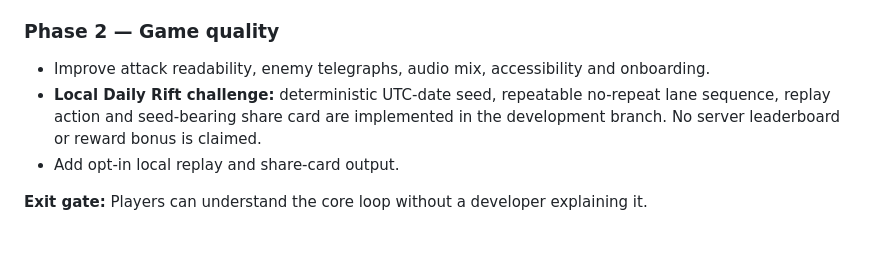
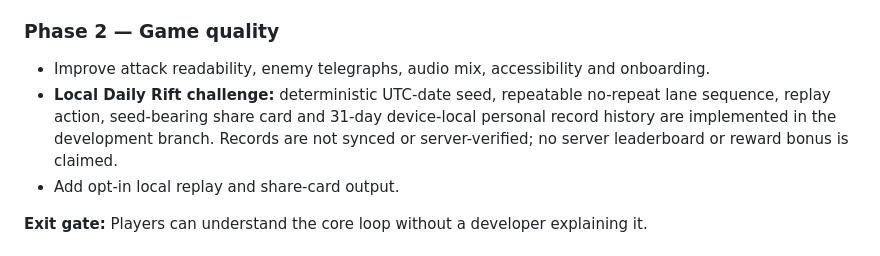
Before and after one commit to kogleshofficial-hub/kinetix, a Markdown page: docs/MASTER-ARCHITECTURE.md, the part around the change. Rendered like a GitHub page.

Commit message:
Record local personal Daily Rift history in architecture

```diff
--- a/docs/MASTER-ARCHITECTURE.md
+++ b/docs/MASTER-ARCHITECTURE.md
@@ -211,7 +211,7 @@ Include a launch URL and a privacy-respecting share card. Never auto-post.
 
 ### Phase 2 — Game quality
 - Improve attack readability, enemy telegraphs, audio mix, accessibility and onboarding.
-- **Local Daily Rift challenge:** deterministic UTC-date seed, repeatable no-repeat lane sequence, replay action and seed-bearing share card are implemented in the development branch. No server leaderboard or reward bonus is claimed.
+- **Local Daily Rift challenge:** deterministic UTC-date seed, repeatable no-repeat lane sequence, replay action, seed-bearing share card and 31-day device-local personal record history are implemented in the development branch. Records are not synced or server-verified; no server leaderboard or reward bonus is claimed.
 - Add opt-in local replay and share-card output.
 
 **Exit gate:** Players can understand the core loop without a developer explaining it.
```
